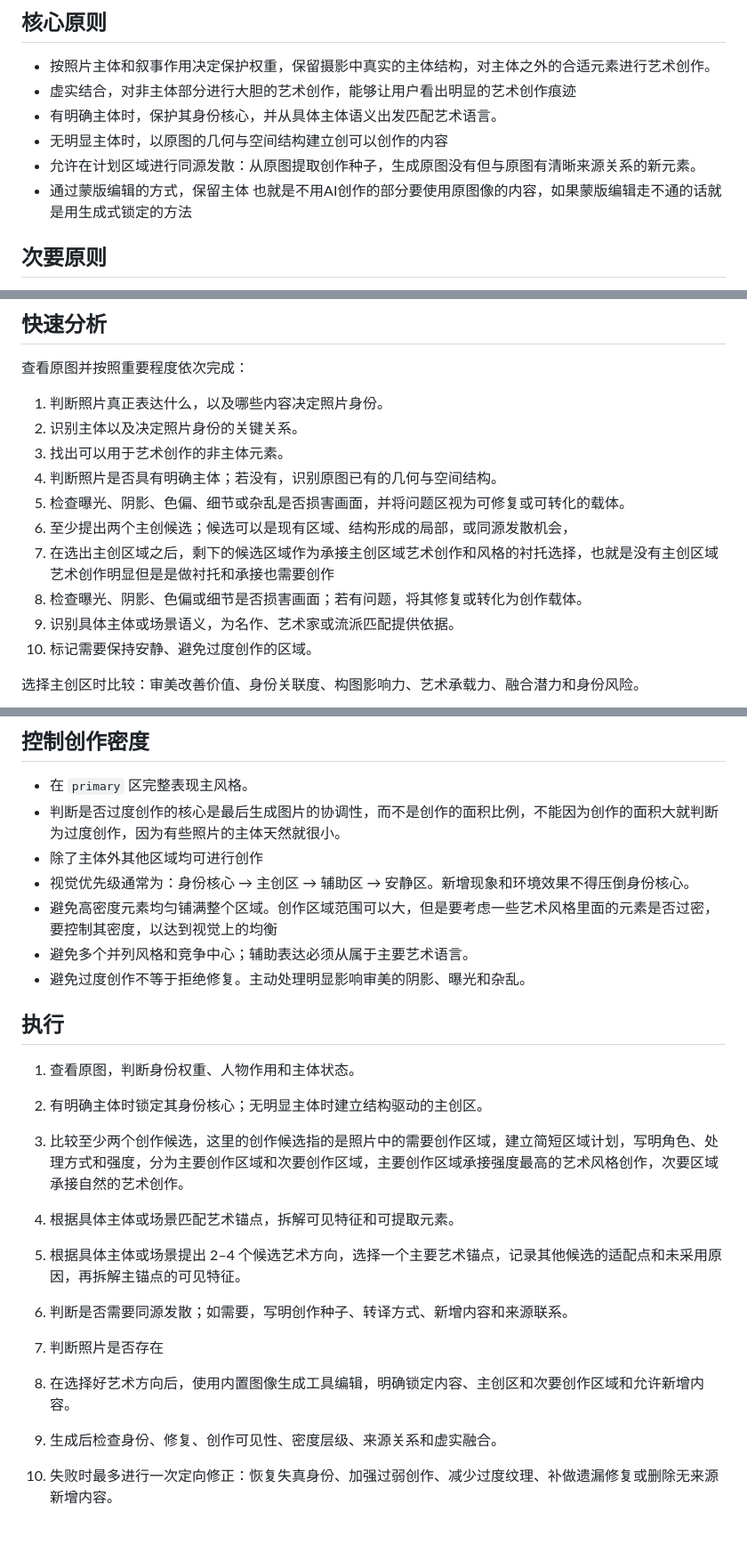
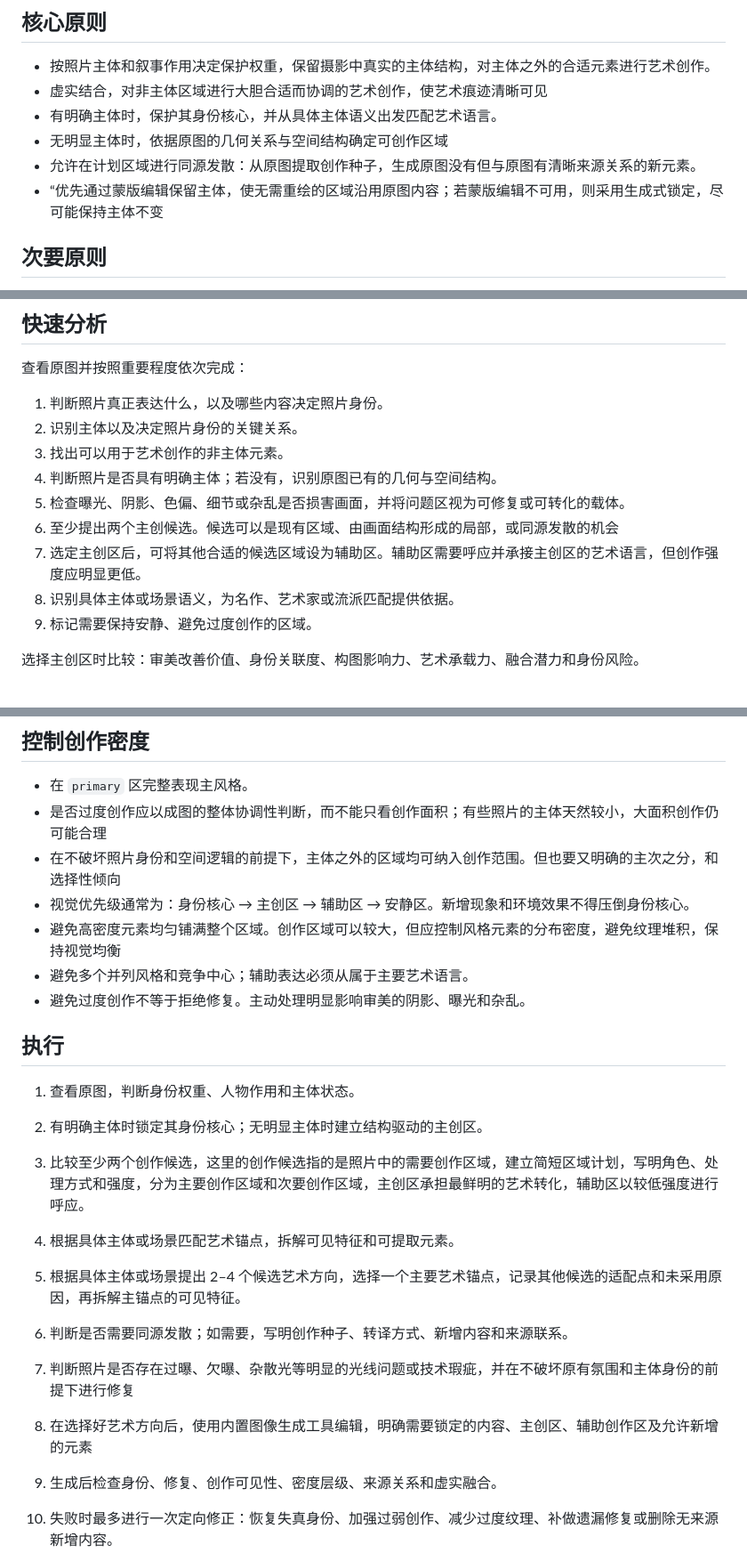
Before and after one commit to mingzhuoFUN/skill-photo-art-fusion, a Markdown page: photo-art-fusion-zh/SKILL.md, 3 parts joined by grey strips. Shown at 89% size. Drawn GitHub-style; blank space fills up the shorter version.

Commit message:
refine photo art fusion guidance

```diff
--- a/photo-art-fusion-zh/SKILL.md
+++ b/photo-art-fusion-zh/SKILL.md
@@ -10,11 +10,11 @@ description: "将用户提供的照片编辑为摄影真实与艺术创作自然
 ## 核心原则
 
 - 按照片主体和叙事作用决定保护权重，保留摄影中真实的主体结构，对主体之外的合适元素进行艺术创作。
-- 虚实结合，对非主体部分进行大胆的艺术创作，能够让用户看出明显的艺术创作痕迹
+- 虚实结合，对非主体区域进行大胆合适而协调的艺术创作，使艺术痕迹清晰可见
 - 有明确主体时，保护其身份核心，并从具体主体语义出发匹配艺术语言。
-- 无明显主体时，以原图的几何与空间结构建立创可以创作的内容
+- 无明显主体时，依据原图的几何关系与空间结构确定可创作区域
 - 允许在计划区域进行同源发散：从原图提取创作种子，生成原图没有但与原图有清晰来源关系的新元素。
-- 通过蒙版编辑的方式，保留主体 也就是不用AI创作的部分要使用原图像的内容，如果蒙版编辑走不通的话就是用生成式锁定的方法
+- “优先通过蒙版编辑保留主体，使无需重绘的区域沿用原图内容；若蒙版编辑不可用，则采用生成式锁定，尽可能保持主体不变
 
 ## 次要原则
 
@@ -36,9 +36,8 @@ description: "将用户提供的照片编辑为摄影真实与艺术创作自然
 3. 找出可以用于艺术创作的非主体元素。
 4. 判断照片是否具有明确主体；若没有，识别原图已有的几何与空间结构。
 5. 检查曝光、阴影、色偏、细节或杂乱是否损害画面，并将问题区视为可修复或可转化的载体。
-6. 至少提出两个主创候选；候选可以是现有区域、结构形成的局部，或同源发散机会，
-7. 在选出主创区域之后，剩下的候选区域作为承接主创区域艺术创作和风格的衬托选择，也就是没有主创区域艺术创作明显但是是做衬托和承接也需要创作
-8. 检查曝光、阴影、色偏或细节是否损害画面；若有问题，将其修复或转化为创作载体。
+6. 至少提出两个主创候选。候选可以是现有区域、由画面结构形成的局部，或同源发散的机会
+7. 选定主创区后，可将其他合适的候选区域设为辅助区。辅助区需要呼应并承接主创区的艺术语言，但创作强度应明显更低。
 9. 识别具体主体或场景语义，为名作、艺术家或流派匹配提供依据。
 10. 标记需要保持安静、避免过度创作的区域。
 
@@ -116,10 +115,10 @@ regions:
 ## 控制创作密度
 
 - 在 `primary` 区完整表现主风格。
-- 判断是否过度创作的核心是最后生成图片的协调性，而不是创作的面积比例，不能因为创作的面积大就判断为过度创作，因为有些照片的主体天然就很小。
-- 除了主体外其他区域均可进行创作
+- 是否过度创作应以成图的整体协调性判断，而不能只看创作面积；有些照片的主体天然较小，大面积创作仍可能合理
+- 在不破坏照片身份和空间逻辑的前提下，主体之外的区域均可纳入创作范围。但也要又明确的主次之分，和选择性倾向
 - 视觉优先级通常为：身份核心 → 主创区 → 辅助区 → 安静区。新增现象和环境效果不得压倒身份核心。
-- 避免高密度元素均匀铺满整个区域。创作区域范围可以大，但是要考虑一些艺术风格里面的元素是否过密，要控制其密度，以达到视觉上的均衡
+- 避免高密度元素均匀铺满整个区域。创作区域可以较大，但应控制风格元素的分布密度，避免纹理堆积，保持视觉均衡
 - 避免多个并列风格和竞争中心；辅助表达必须从属于主要艺术语言。
 - 避免过度创作不等于拒绝修复。主动处理明显影响审美的阴影、曝光和杂乱。
 
@@ -127,12 +126,12 @@ regions:
 
 1. 查看原图，判断身份权重、人物作用和主体状态。
 2. 有明确主体时锁定其身份核心；无明显主体时建立结构驱动的主创区。
-3. 比较至少两个创作候选，这里的创作候选指的是照片中的需要创作区域，建立简短区域计划，写明角色、处理方式和强度，分为主要创作区域和次要创作区域，主要创作区域承接强度最高的艺术风格创作，次要区域承接自然的艺术创作。
+3. 比较至少两个创作候选，这里的创作候选指的是照片中的需要创作区域，建立简短区域计划，写明角色、处理方式和强度，分为主要创作区域和次要创作区域，主创区承担最鲜明的艺术转化，辅助区以较低强度进行呼应。
 4. 根据具体主体或场景匹配艺术锚点，拆解可见特征和可提取元素。
 5. 根据具体主体或场景提出 2–4 个候选艺术方向，选择一个主要艺术锚点，记录其他候选的适配点和未采用原因，再拆解主锚点的可见特征。
 6. 判断是否需要同源发散；如需要，写明创作种子、转译方式、新增内容和来源联系。
-7. 判断照片是否存在
-8. 在选择好艺术方向后，使用内置图像生成工具编辑，明确锁定内容、主创区和次要创作区域和允许新增内容。
+7. 判断照片是否存在过曝、欠曝、杂散光等明显的光线问题或技术瑕疵，并在不破坏原有氛围和主体身份的前提下进行修复
+8. 在选择好艺术方向后，使用内置图像生成工具编辑，明确需要锁定的内容、主创区、辅助创作区及允许新增的元素
 
 9. 生成后检查身份、修复、创作可见性、密度层级、来源关系和虚实融合。
 10. 失败时最多进行一次定向修正：恢复失真身份、加强过弱创作、减少过度纹理、补做遗漏修复或删除无来源新增内容。
```
Also changed, not shown: other parts of photo-art-fusion-zh/SKILL.md (+2 -2 lines).
